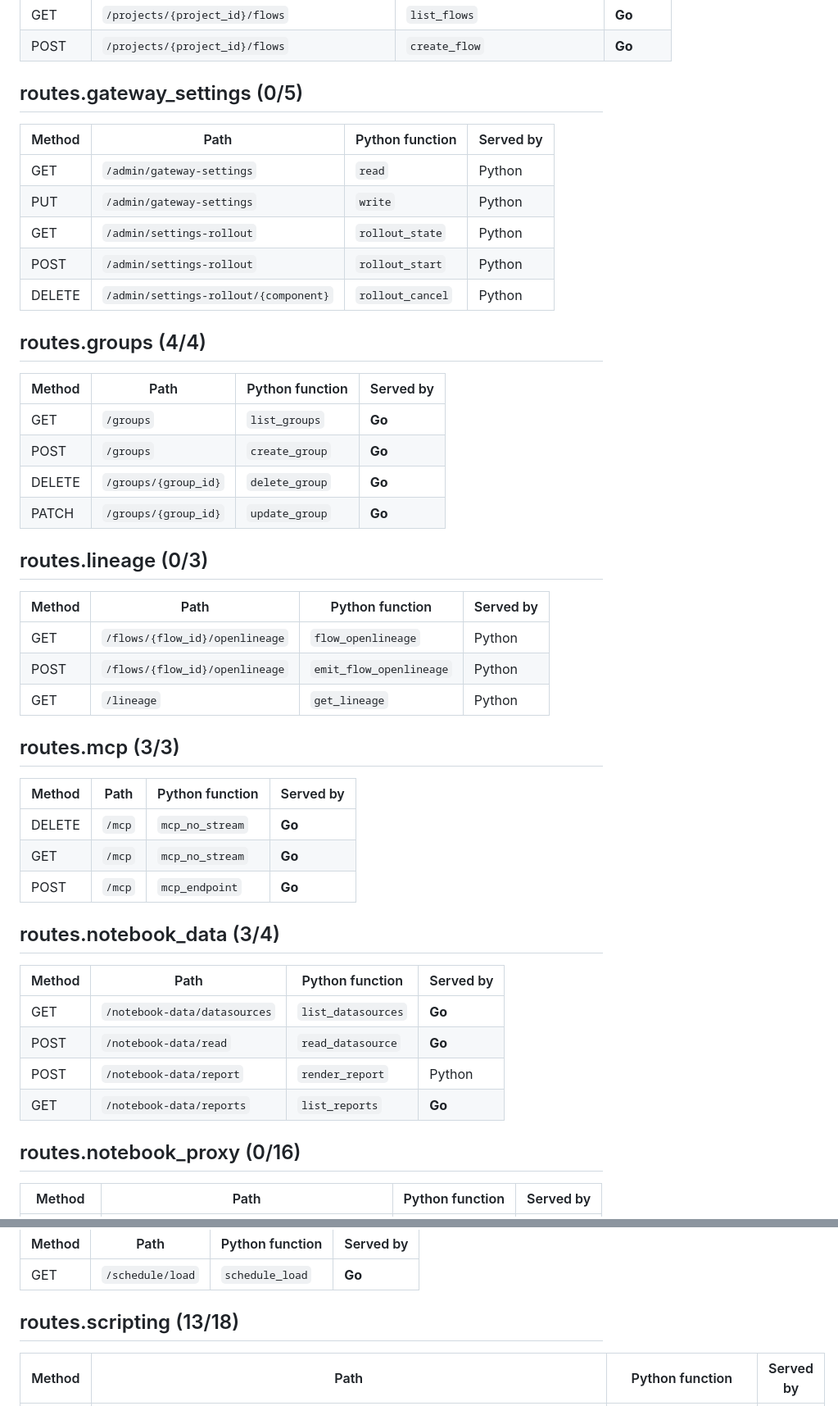
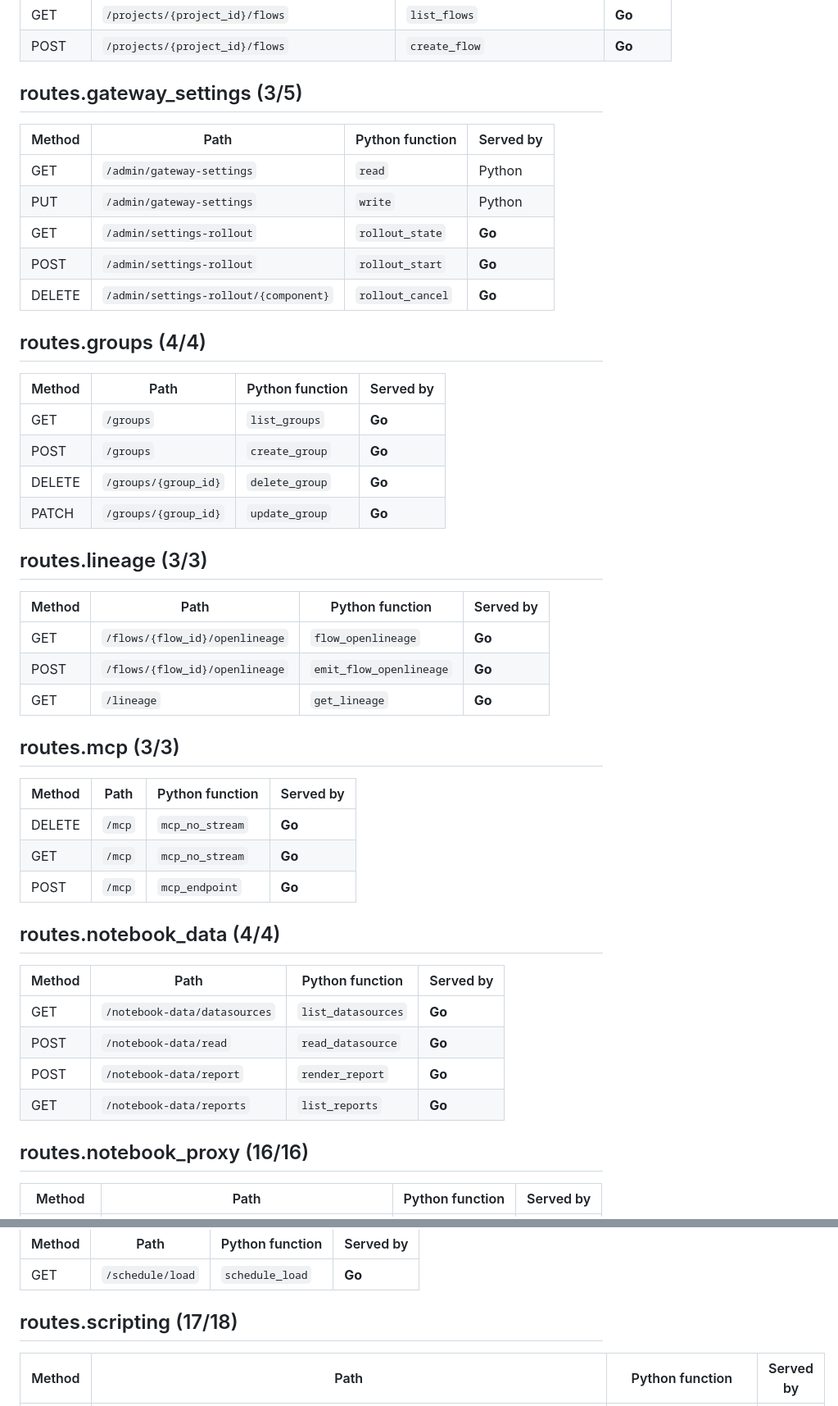
Before and after one commit to JumpAsAService/Tabularia, a Markdown page: docs/gateway-go-routes.md, 2 parts joined by grey strips. Shown at 82% size. Drawn GitHub-style.

```diff
--- a/docs/gateway-go-routes.md
+++ b/docs/gateway-go-routes.md
@@ -261,15 +261,15 @@ Python gateway as FastAPI serves it, and whether the Go gateway answers it
 | GET | `/projects/{project_id}/flows` | `list_flows` | **Go** |
 | POST | `/projects/{project_id}/flows` | `create_flow` | **Go** |
 
-## routes.gateway_settings (0/5)
+## routes.gateway_settings (3/5)
 
 | Method | Path | Python function | Served by |
 |---|---|---|---|
 | GET | `/admin/gateway-settings` | `read` | Python |
 | PUT | `/admin/gateway-settings` | `write` | Python |
-| GET | `/admin/settings-rollout` | `rollout_state` | Python |
-| POST | `/admin/settings-rollout` | `rollout_start` | Python |
-| DELETE | `/admin/settings-rollout/{component}` | `rollout_cancel` | Python |
+| GET | `/admin/settings-rollout` | `rollout_state` | **Go** |
+| POST | `/admin/settings-rollout` | `rollout_start` | **Go** |
+| DELETE | `/admin/settings-rollout/{component}` | `rollout_cancel` | **Go** |
 
 ## routes.groups (4/4)
 
@@ -280,13 +280,13 @@ Python gateway as FastAPI serves it, and whether the Go gateway answers it
 | DELETE | `/groups/{group_id}` | `delete_group` | **Go** |
 | PATCH | `/groups/{group_id}` | `update_group` | **Go** |
 
-## routes.lineage (0/3)
+## routes.lineage (3/3)
 
 | Method | Path | Python function | Served by |
 |---|---|---|---|
-| GET | `/flows/{flow_id}/openlineage` | `flow_openlineage` | Python |
-| POST | `/flows/{flow_id}/openlineage` | `emit_flow_openlineage` | Python |
-| GET | `/lineage` | `get_lineage` | Python |
+| GET | `/flows/{flow_id}/openlineage` | `flow_openlineage` | **Go** |
+| POST | `/flows/{flow_id}/openlineage` | `emit_flow_openlineage` | **Go** |
+| GET | `/lineage` | `get_lineage` | **Go** |
 
 ## routes.mcp (3/3)
 
@@ -296,16 +296,16 @@ Python gateway as FastAPI serves it, and whether the Go gateway answers it
 | GET | `/mcp` | `mcp_no_stream` | **Go** |
 | POST | `/mcp` | `mcp_endpoint` | **Go** |
 
-## routes.notebook_data (3/4)
+## routes.notebook_data (4/4)
 
 | Method | Path | Python function | Served by |
 |---|---|---|---|
 | GET | `/notebook-data/datasources` | `list_datasources` | **Go** |
 | POST | `/notebook-data/read` | `read_datasource` | **Go** |
-| POST | `/notebook-data/report` | `render_report` | Python |
+| POST | `/notebook-data/report` | `render_report` | **Go** |
 | GET | `/notebook-data/reports` | `list_reports` | **Go** |
 
-## routes.notebook_proxy (0/16)
+## routes.notebook_proxy (16/16)
 
 | Method | Path | Python function | Served by |
 |---|---|---|---|
@@ -480,7 +480,7 @@ Python gateway as FastAPI serves it, and whether the Go gateway answers it
 |---|---|---|---|
 | GET | `/schedule/load` | `schedule_load` | **Go** |
 
-## routes.scripting (13/18)
+## routes.scripting (17/18)
 
 | Method | Path | Python function | Served by |
 |---|---|---|---|
```
Also changed, not shown: other parts of docs/gateway-go-routes.md (+38 -38 lines).
